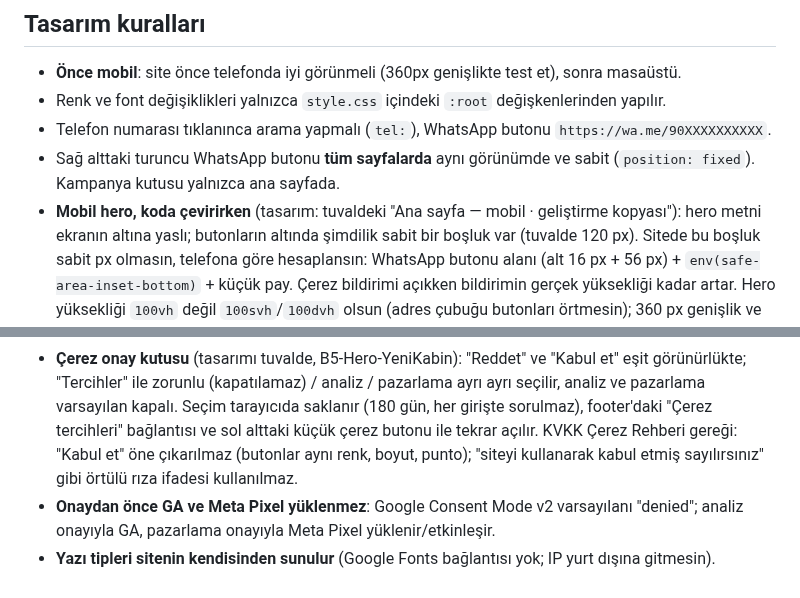
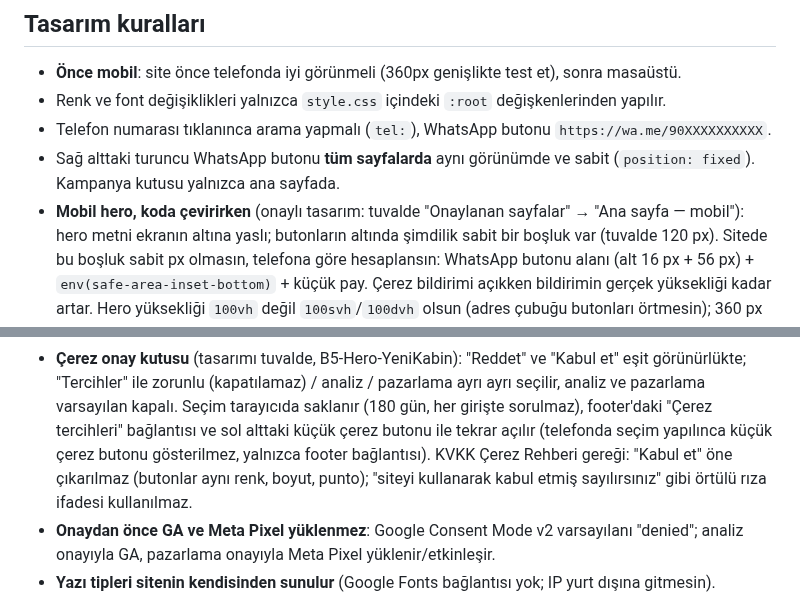
Before and after one commit to mertcanglz/yk-asansor, a Markdown page: CLAUDE.md, 2 parts joined by grey strips. Rendered like a GitHub page.

Commit message:
CLAUDE.md: onaylı mobil tasarım ve mobilde çerez butonu kararı
Co-Authored-By: Claude Opus 5.5 <noreply@anthropic.com>

```diff
--- a/CLAUDE.md
+++ b/CLAUDE.md
@@ -34,7 +34,7 @@ ve tüm sayfalardaki menüyü güncelle.
 - Telefon numarası tıklanınca arama yapmalı (`tel:`), WhatsApp butonu `https://wa.me/90XXXXXXXXXX`.
 - Sağ alttaki turuncu WhatsApp butonu **tüm sayfalarda** aynı görünümde ve sabit (`position: fixed`).
   Kampanya kutusu yalnızca ana sayfada.
-- **Mobil hero, koda çevirirken** (tasarım: tuvaldeki "Ana sayfa — mobil · geliştirme kopyası"):
+- **Mobil hero, koda çevirirken** (onaylı tasarım: tuvalde "Onaylanan sayfalar" → "Ana sayfa — mobil"):
   hero metni ekranın altına yaslı; butonların altında şimdilik sabit bir boşluk var (tuvalde 120 px).
   Sitede bu boşluk sabit px olmasın, telefona göre hesaplansın: WhatsApp butonu alanı
   (alt 16 px + 56 px) + `env(safe-area-inset-bottom)` + küçük pay. Çerez bildirimi açıkken
@@ -61,7 +61,7 @@ Sitede **iletişim/teklif formu** (ad soyad, e-posta, telefon), **Google Analyti
   görünürlükte; "Tercihler" ile zorunlu (kapatılamaz) / analiz / pazarlama ayrı ayrı seçilir,
   analiz ve pazarlama varsayılan kapalı. Seçim tarayıcıda saklanır (180 gün, her girişte
   sorulmaz), footer'daki "Çerez tercihleri" bağlantısı ve sol alttaki küçük çerez butonu ile
-  tekrar açılır. KVKK Çerez Rehberi gereği: "Kabul et" öne çıkarılmaz (butonlar aynı renk,
+  tekrar açılır (telefonda seçim yapılınca küçük çerez butonu gösterilmez, yalnızca footer bağlantısı). KVKK Çerez Rehberi gereği: "Kabul et" öne çıkarılmaz (butonlar aynı renk,
   boyut, punto); "siteyi kullanarak kabul etmiş sayılırsınız" gibi örtülü rıza ifadesi kullanılmaz.
 - **Onaydan önce GA ve Meta Pixel yüklenmez**: Google Consent Mode v2 varsayılanı "denied";
   analiz onayıyla GA, pazarlama onayıyla Meta Pixel yüklenir/etkinleşir.
```
